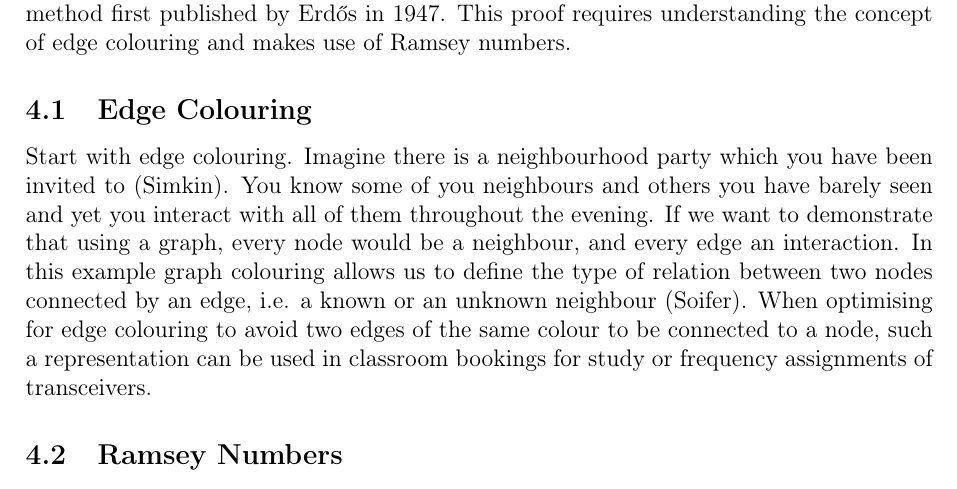
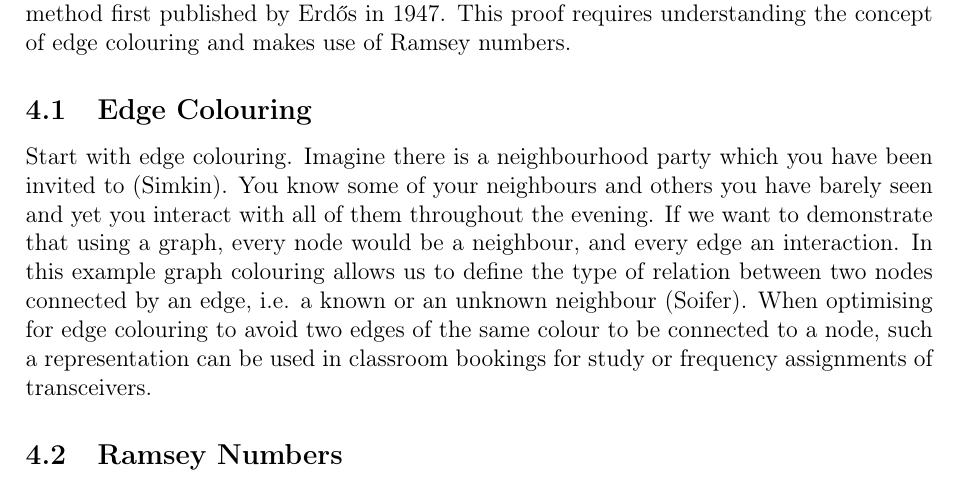
Before and after one commit to informatiky/LaTeX, a LaTeX document (Extended Essay/Johannes - Mathematics Extended Essay - Probabilistic method.tex): part of page 9 of 19, cut so that both start at the same text. Compiled offline with pdfLaTeX.

Commit message:
Auto-commit: 2026-09-13 20:00:44

```diff
--- a/Extended Essay/Johannes - Mathematics Extended Essay - Probabilistic method.tex
+++ b/Extended Essay/Johannes - Mathematics Extended Essay - Probabilistic method.tex
@@ -339,7 +339,7 @@ To help the reader understand, I am going to lay out a proof using the probabili
 
 \subsection{Edge Colouring}
 
-Start with edge colouring. Imagine there is a neighbourhood party which you have been invited to \autocite{simkinConstructionCountingProbabilistic}. You know some of you neighbours and others you have barely seen and yet you interact with all of them throughout the evening. If we want to demonstrate that using a graph, every node would be a neighbour, and every edge an interaction. In this example graph colouring allows us to define the type of relation between two nodes connected by an edge, i.e. a known or an unknown neighbour \autocite{soiferMathematicalColoringBook2009}. When optimising for edge colouring to avoid two edges of the same colour to be connected to a node, such a representation can be used in classroom bookings for study or frequency assignments of transceivers.
+Start with edge colouring. Imagine there is a neighbourhood party which you have been invited to \autocite{simkinConstructionCountingProbabilistic}. You know some of your neighbours and others you have barely seen and yet you interact with all of them throughout the evening. If we want to demonstrate that using a graph, every node would be a neighbour, and every edge an interaction. In this example graph colouring allows us to define the type of relation between two nodes connected by an edge, i.e. a known or an unknown neighbour \autocite{soiferMathematicalColoringBook2009}. When optimising for edge colouring to avoid two edges of the same colour to be connected to a node, such a representation can be used in classroom bookings for study or frequency assignments of transceivers.
 
 \subsection{Ramsey Numbers}
 
```
